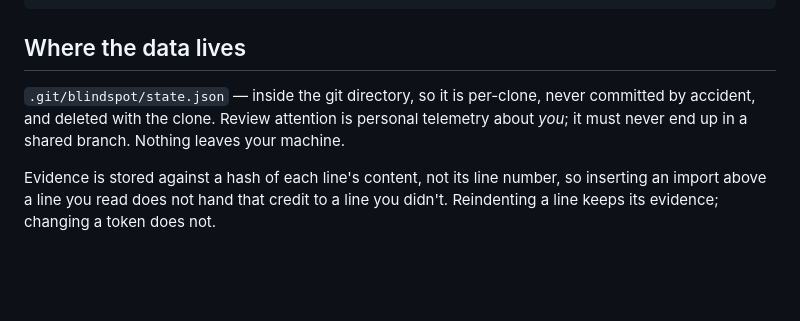
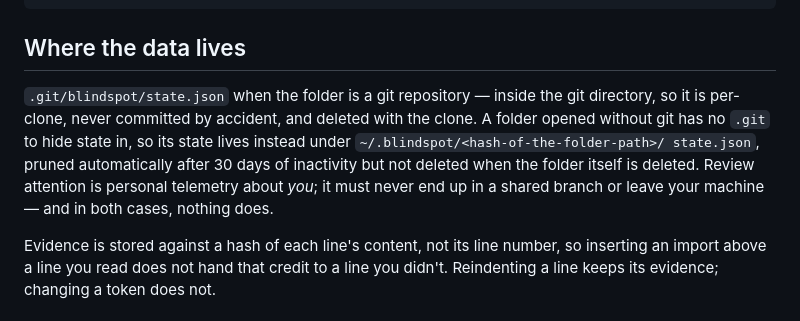
Before and after one commit to rladnwls122/blindspot, a Markdown page: README.en.md, the part around the change. Drawn GitHub-style; blank space fills up the shorter version.

```diff
--- a/README.en.md
+++ b/README.en.md
@@ -349,10 +349,14 @@ rules — what counts as risky in *this* codebase — go in a committed
 
 ## Where the data lives
 
-`.git/blindspot/state.json` — inside the git directory, so it is per-clone, never
-committed by accident, and deleted with the clone. Review attention is personal
-telemetry about *you*; it must never end up in a shared branch. Nothing leaves
-your machine.
+`.git/blindspot/state.json` when the folder is a git repository — inside the
+git directory, so it is per-clone, never committed by accident, and deleted
+with the clone. A folder opened without git has no `.git` to hide state in, so
+its state lives instead under `~/.blindspot/<hash-of-the-folder-path>/
+state.json`, pruned automatically after 30 days of inactivity but not deleted
+when the folder itself is deleted. Review attention is personal telemetry
+about *you*; it must never end up in a shared branch or leave your machine —
+and in both cases, nothing does.
 
 Evidence is stored against a hash of each line's content, not its line number,
 so inserting an import above a line you read does not hand that credit to a line
```
Also changed, not shown: README.md (+7 -4 lines).
